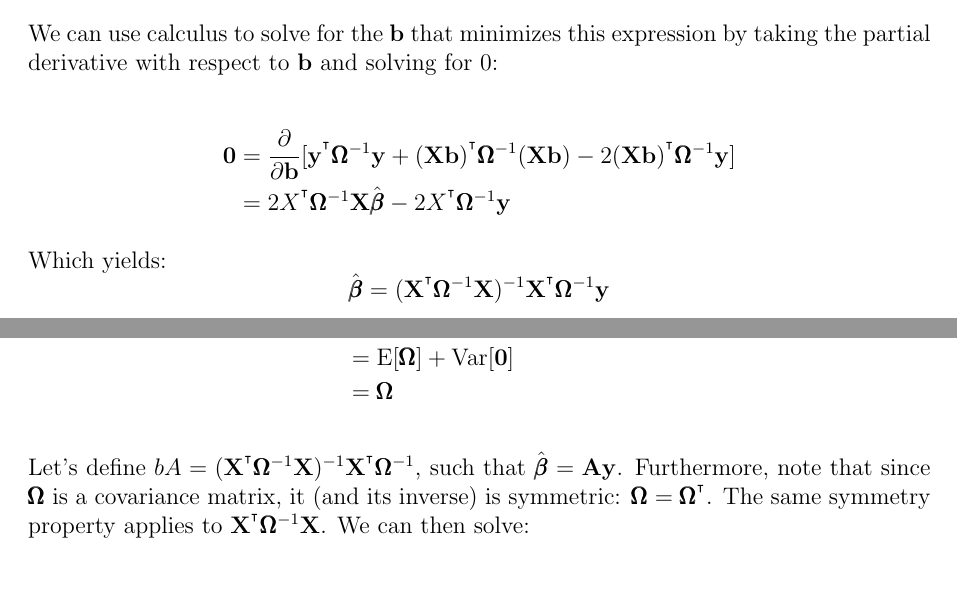
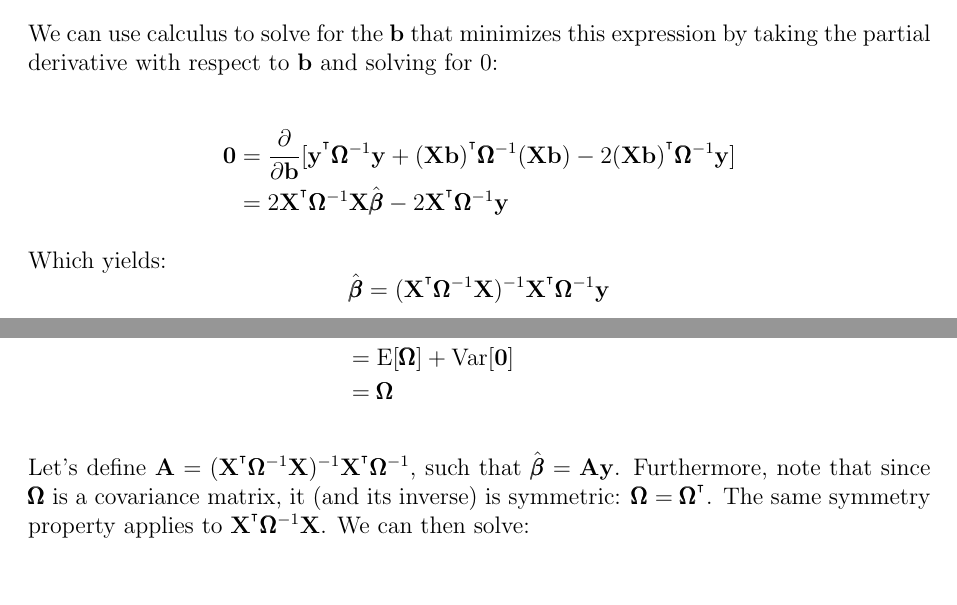
Before and after one commit to nunorgcarvalho/popstatgen, a LaTeX document (sections/statistics/linear_regression/linear_regression.tex): two parts of pages 2 and 3 of 3, joined at a grey line, cut so that both start at the same text. Compiled offline with pdfLaTeX.

Commit message:
added gitattributes and minor notation fix

```diff
--- a/sections/statistics/linear_regression/linear_regression.tex
+++ b/sections/statistics/linear_regression/linear_regression.tex
@@ -79,7 +79,7 @@ We can use calculus to solve for the $\bb$ that minimizes this expression by tak
 
 \begin{align*}
     \B{0} &= \frac{\partial}{\partial \bb} [ \by^{\T} \bOmega^{-1} \by + (\bX \bb)^{\T} \bOmega^{-1} (\bX \bb) - 2(\bX \bb)^{\T} \bOmega^{-1} \by ]\\
-    &=  2X^{\T} \bOmega^{-1} \bX \hat{\bbeta} - 2X^{\T} \bOmega^{-1} \by
+    &=  2 \bX^{\T} \bOmega^{-1} \bX \hat{\bbeta} - 2 \bX^{\T} \bOmega^{-1} \by
 \end{align*}
 
 Which yields:
@@ -109,7 +109,7 @@ To get the variance of the $\hat{\bbeta}$ estimate, we only need to focus on the
     &= \bOmega
 \end{align*}
 
-Let's define $bA = (\bX^{\T} \bOmega^{-1} \bX)^{-1} \bX^{\T} \bOmega^{-1}$, such that $\hat{\bbeta} = \bA \by$. Furthermore, note that since $\bOmega$ is a covariance matrix, it (and its inverse) is symmetric: $\bOmega = \bOmega^{\T}$. The same symmetry property applies to $\bX^{\T} \bOmega^{-1} \bX$. We can then solve:
+Let's define $\bA = (\bX^{\T} \bOmega^{-1} \bX)^{-1} \bX^{\T} \bOmega^{-1}$, such that $\hat{\bbeta} = \bA \by$. Furthermore, note that since $\bOmega$ is a covariance matrix, it (and its inverse) is symmetric: $\bOmega = \bOmega^{\T}$. The same symmetry property applies to $\bX^{\T} \bOmega^{-1} \bX$. We can then solve:
 
 \begin{align*}
     \Var[ \hat{\bbeta} ] &= \Var[(\bX^{\T} \bOmega^{-1} \bX)^{-1} \bX^{\T} \bOmega^{-1} \by] \\
```
Also changed, not shown: sections/statistics/linear_regression/linear_regression.pdf, 1 other file.
